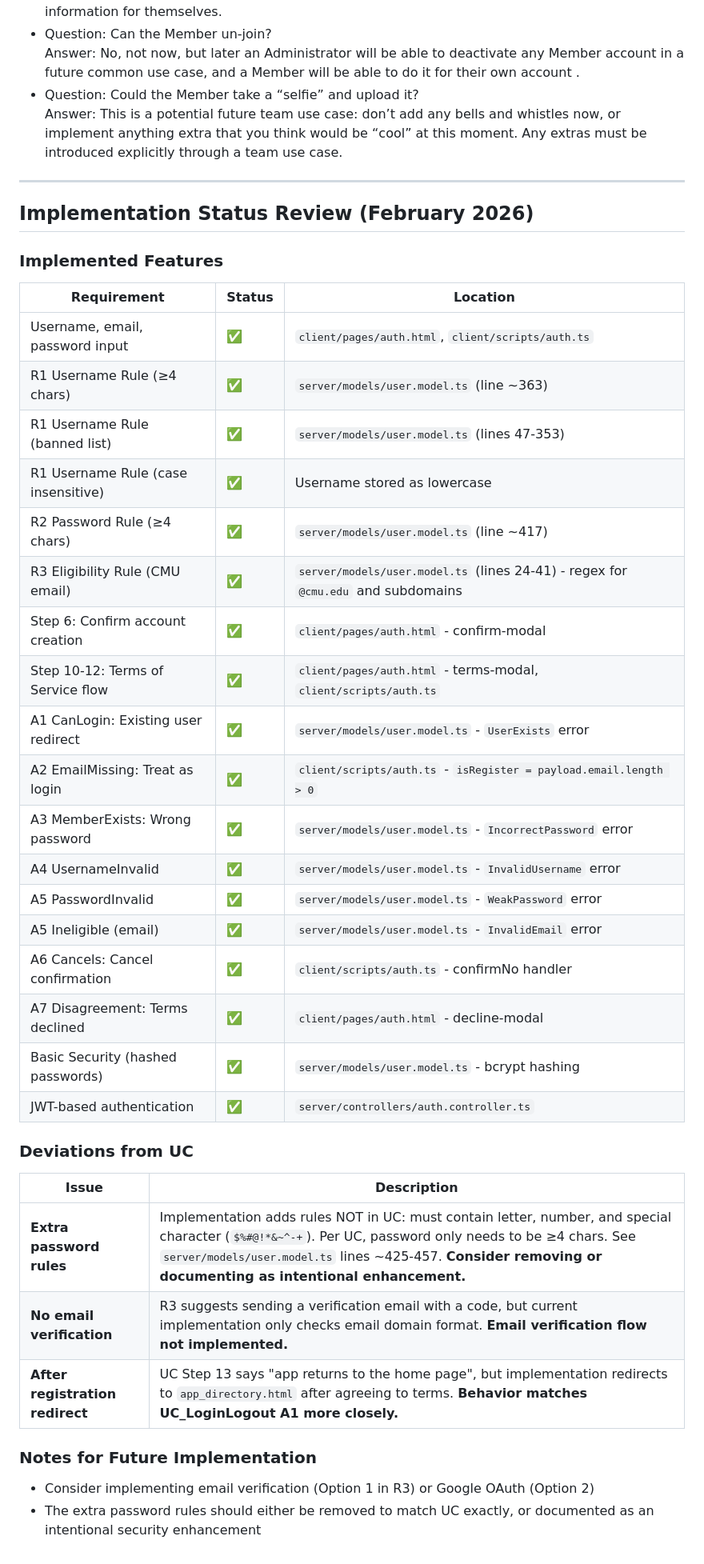
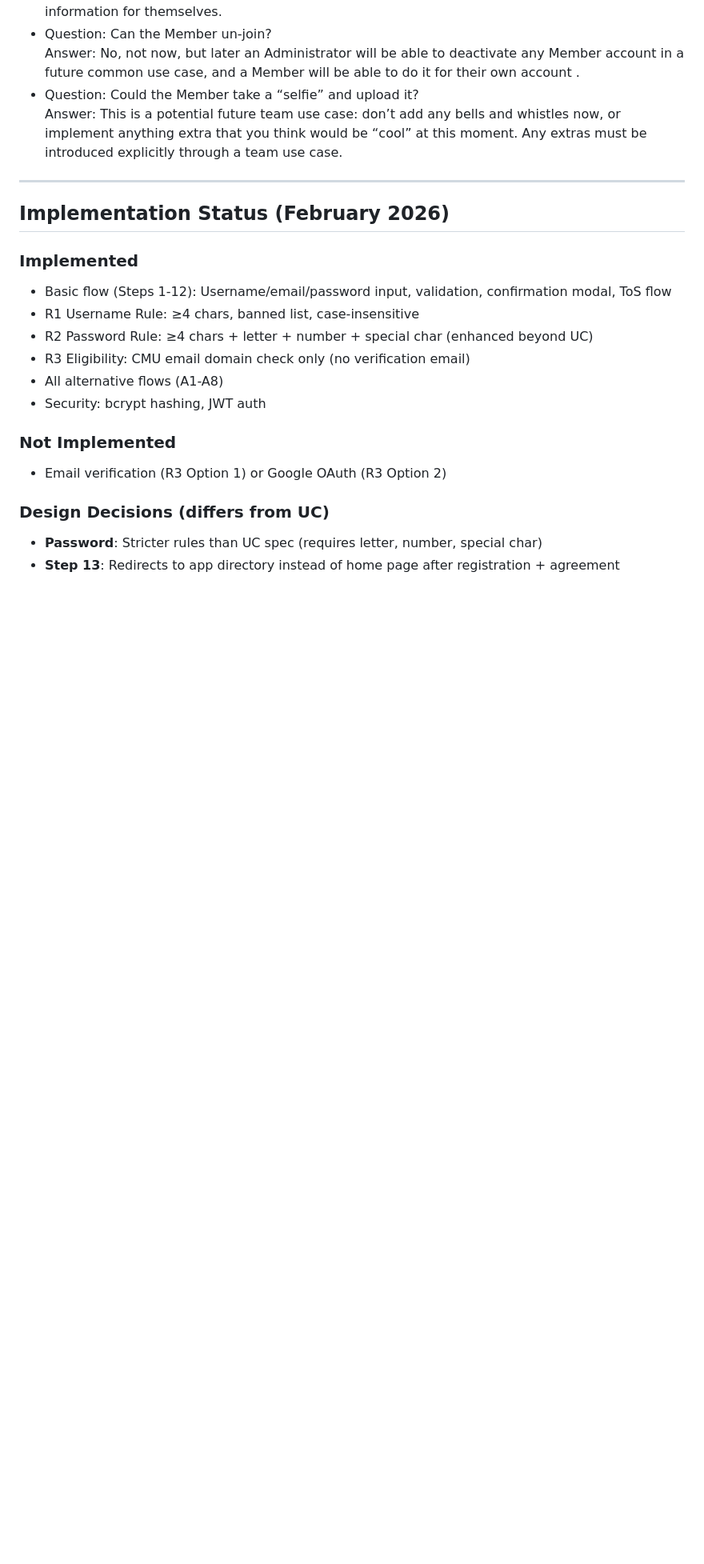
Before and after one commit to cmu-fse/s26-fse-scottygo, a Markdown page: docs/UC/UC_Register.md, the part around the change. Shown at 80% size. Rendered like a GitHub page; blank space fills up the shorter version.

```diff
--- a/docs/UC/UC_Register.md
+++ b/docs/UC/UC_Register.md
@@ -61,40 +61,19 @@ FAQs about the Use Case
   Answer: This is a potential future team use case: don’t add any bells and whistles now, or implement anything extra that you think would be “cool” at this moment. Any extras must be introduced explicitly through a team use case.
 ---
 
-## Implementation Status Review (February 2026)
+## Implementation Status (February 2026)
 
-### Implemented Features
+### Implemented
+- Basic flow (Steps 1-12): Username/email/password input, validation, confirmation modal, ToS flow
+- R1 Username Rule: ≥4 chars, banned list, case-insensitive
+- R2 Password Rule: ≥4 chars + letter + number + special char (enhanced beyond UC)
+- R3 Eligibility: CMU email domain check only (no verification email)
+- All alternative flows (A1-A8)
+- Security: bcrypt hashing, JWT auth
 
-| Requirement | Status | Location |
-|-------------|--------|----------|
-| Username, email, password input | ✅ | `client/pages/auth.html`, `client/scripts/auth.ts` |
-| R1 Username Rule (≥4 chars) | ✅ | `server/models/user.model.ts` (line ~363) |
-| R1 Username Rule (banned list) | ✅ | `server/models/user.model.ts` (lines 47-353) |
-| R1 Username Rule (case insensitive) | ✅ | Username stored as lowercase |
-| R2 Password Rule (≥4 chars) | ✅ | `server/models/user.model.ts` (line ~417) |
-| R3 Eligibility Rule (CMU email) | ✅ | `server/models/user.model.ts` (lines 24-41) - regex for `@cmu.edu` and subdomains |
-| Step 6: Confirm account creation | ✅ | `client/pages/auth.html` - confirm-modal |
-| Step 10-12: Terms of Service flow | ✅ | `client/pages/auth.html` - terms-modal, `client/scripts/auth.ts` |
-| A1 CanLogin: Existing user redirect | ✅ | `server/models/user.model.ts` - `UserExists` error |
-| A2 EmailMissing: Treat as login | ✅ | `client/scripts/auth.ts` - `isRegister = payload.email.length > 0` |
-| A3 MemberExists: Wrong password | ✅ | `server/models/user.model.ts` - `IncorrectPassword` error |
-| A4 UsernameInvalid | ✅ | `server/models/user.model.ts` - `InvalidUsername` error |
-| A5 PasswordInvalid | ✅ | `server/models/user.model.ts` - `WeakPassword` error |
-| A5 Ineligible (email) | ✅ | `server/models/user.model.ts` - `InvalidEmail` error |
-| A6 Cancels: Cancel confirmation | ✅ | `client/scripts/auth.ts` - confirmNo handler |
-| A7 Disagreement: Terms declined | ✅ | `client/pages/auth.html` - decline-modal |
-| Basic Security (hashed passwords) | ✅ | `server/models/user.model.ts` - bcrypt hashing |
-| JWT-based authentication | ✅ | `server/controllers/auth.controller.ts` |
+### Not Implemented
+- Email verification (R3 Option 1) or Google OAuth (R3 Option 2)
 
-### Deviations from UC
-
-| Issue | Description |
-|-------|-------------|
-| **Extra password rules** | Implementation adds rules NOT in UC: must contain letter, number, and special character (`$%#@!*&~^-+`). Per UC, password only needs to be ≥4 chars. See `server/models/user.model.ts` lines ~425-457. **Consider removing or documenting as intentional enhancement.** |
-| **No email verification** | R3 suggests sending a verification email with a code, but current implementation only checks email domain format. **Email verification flow not implemented.** |
-| **After registration redirect** | UC Step 13 says "app returns to the home page", but implementation redirects to `app_directory.html` after agreeing to terms. **Behavior matches UC_LoginLogout A1 more closely.** |
-
-### Notes for Future Implementation
-
-- Consider implementing email verification (Option 1 in R3) or Google OAuth (Option 2)
-- The extra password rules should either be removed to match UC exactly, or documented as an intentional security enhancement
+### Design Decisions (differs from UC)
+- **Password**: Stricter rules than UC spec (requires letter, number, special char)
+- **Step 13**: Redirects to app directory instead of home page after registration + agreement
```
Also changed, not shown: docs/UC/UC_LoginLogout.md (+12 -69 lines).
